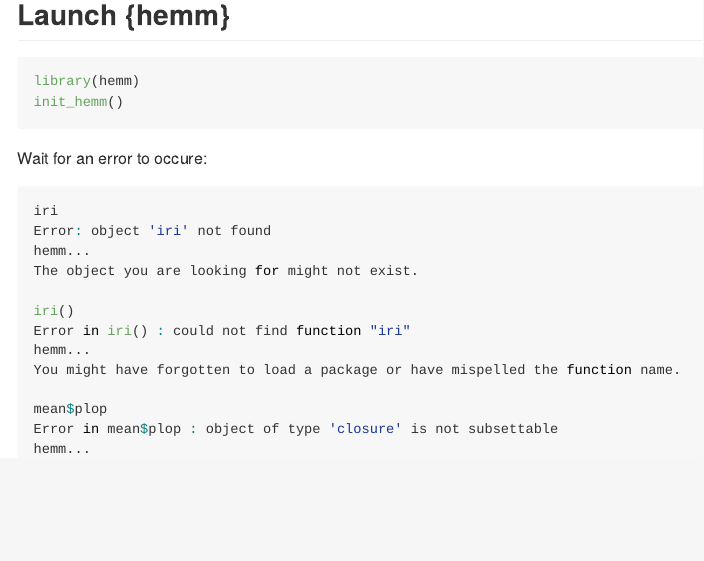
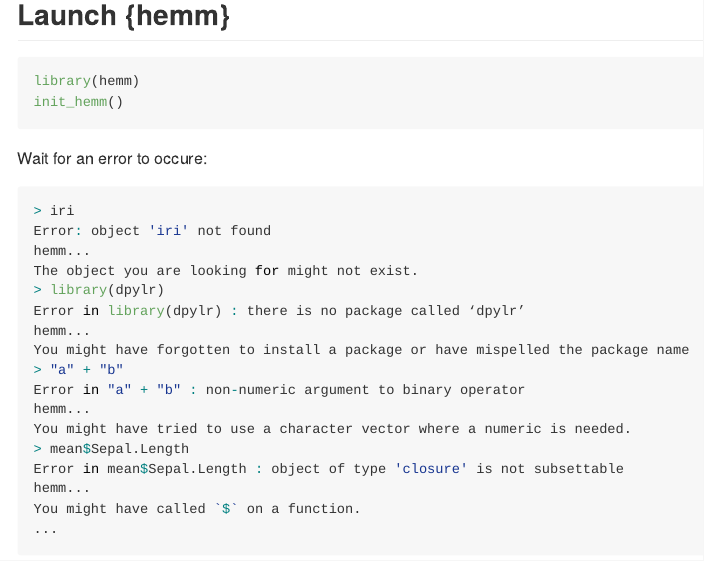
Before and after one commit to ColinFay/argh, an R Markdown document (README.Rmd): the page in a window 1100 px wide, from 500 px down. The pictures show the output file README.md that the author committed with the source, drawn offline in the style of GitHub.

Commit message:
little readme update

````diff
--- a/README.Rmd
+++ b/README.Rmd
@@ -45,26 +45,18 @@ Wait for an error to occure:
 Error: object 'iri' not found
 hemm...
 The object you are looking for might not exist.
-
-> iri()
-Error in iri() : could not find function "iri"
+> library(dpylr)
+Error in library(dpylr) : there is no package called ‘dpylr’
 hemm...
-You might have forgotten to load a package or have mispelled the function name.
-
-Error in mean$plop : object of type 'closure' is not subsettable
-hemm...
-You might have called `$` on a function.
-
+You might have forgotten to install a package or have mispelled the package name
 > "a" + "b"
 Error in "a" + "b" : non-numeric argument to binary operator
 hemm...
 You might have tried to use a character vector where a numeric is needed.
-
-> library(dlypr)
-Error in library(dlypr) : there is no package called ‘dlypr’
+> mean$Sepal.Length
+Error in mean$Sepal.Length : object of type 'closure' is not subsettable
 hemm...
-You might have forgotten to install a package or have mispelled the package name
-
+You might have called `$` on a function.
 ...
 ```
 ## Stop `{hemm}`
````
Also changed, not shown: README.md.
